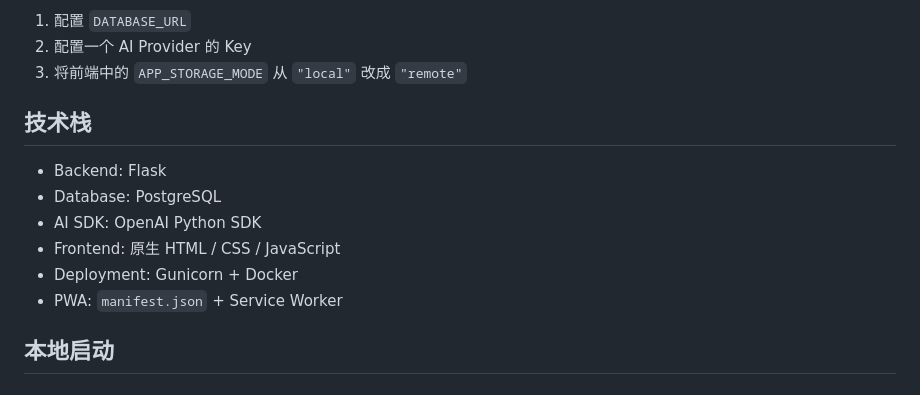
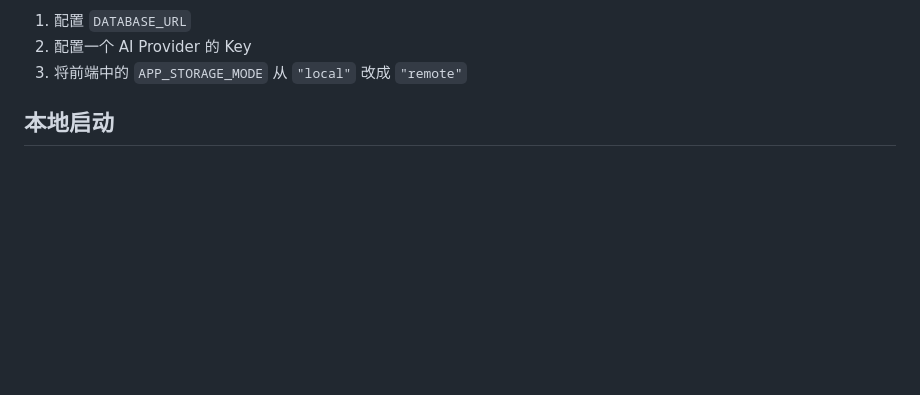
Before and after one commit to jayomaxel/task-app, a Markdown page: README.md, the part around one of its changes. Rendered like a GitHub page; blank space fills up the shorter version.

```diff
--- a/README.md
+++ b/README.md
@@ -50,15 +87,6 @@
 1. 配置 `DATABASE_URL`
 2. 配置一个 AI Provider 的 Key
 3. 将前端中的 `APP_STORAGE_MODE` 从 `"local"` 改成 `"remote"`
-
-## 技术栈
-
-- Backend: Flask
-- Database: PostgreSQL
-- AI SDK: OpenAI Python SDK
-- Frontend: 原生 HTML / CSS / JavaScript
-- Deployment: Gunicorn + Docker
-- PWA: `manifest.json` + Service Worker
 
 ## 本地启动
 
```
Also changed, not shown: other parts of README.md (+47 -10 lines).
